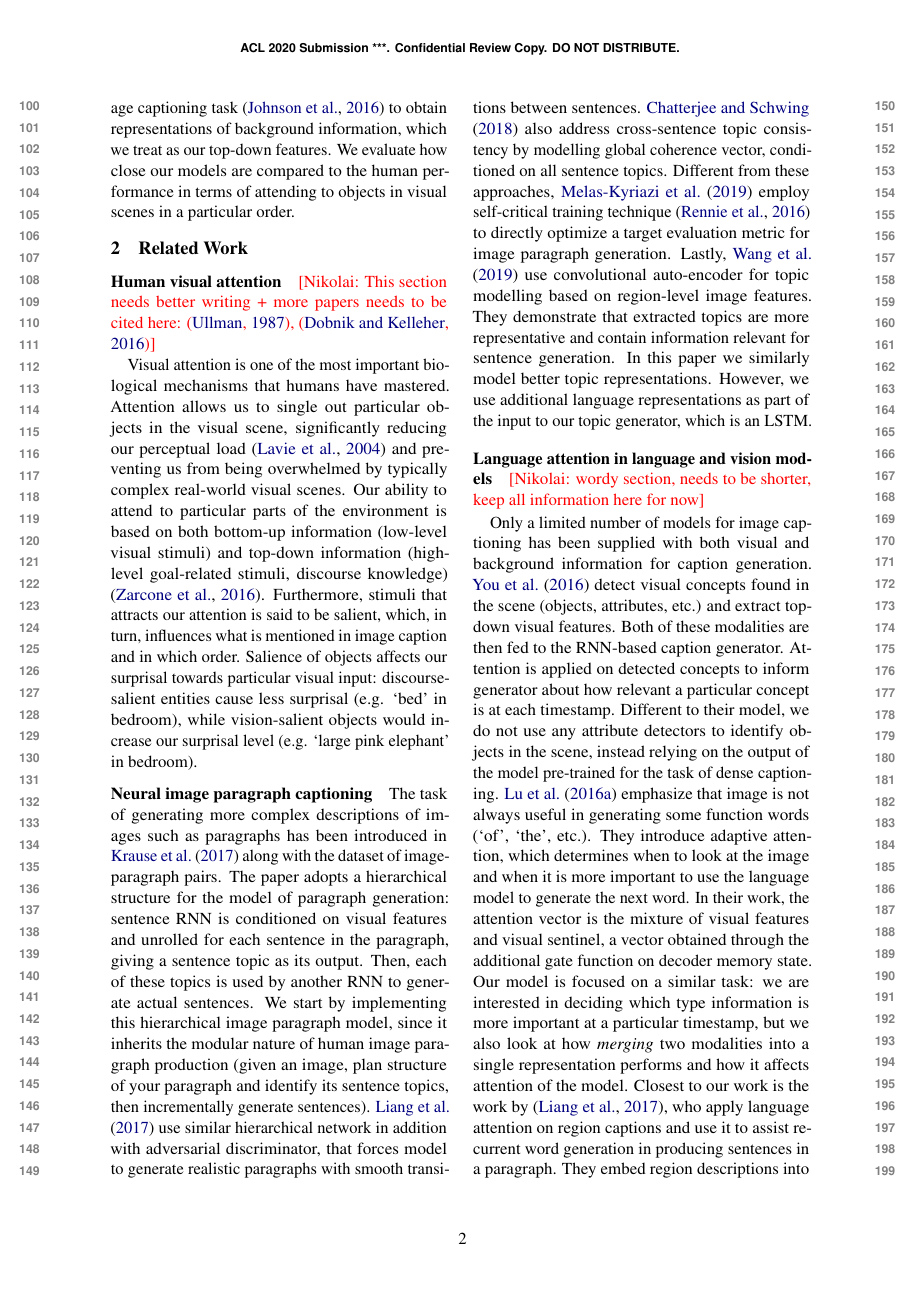
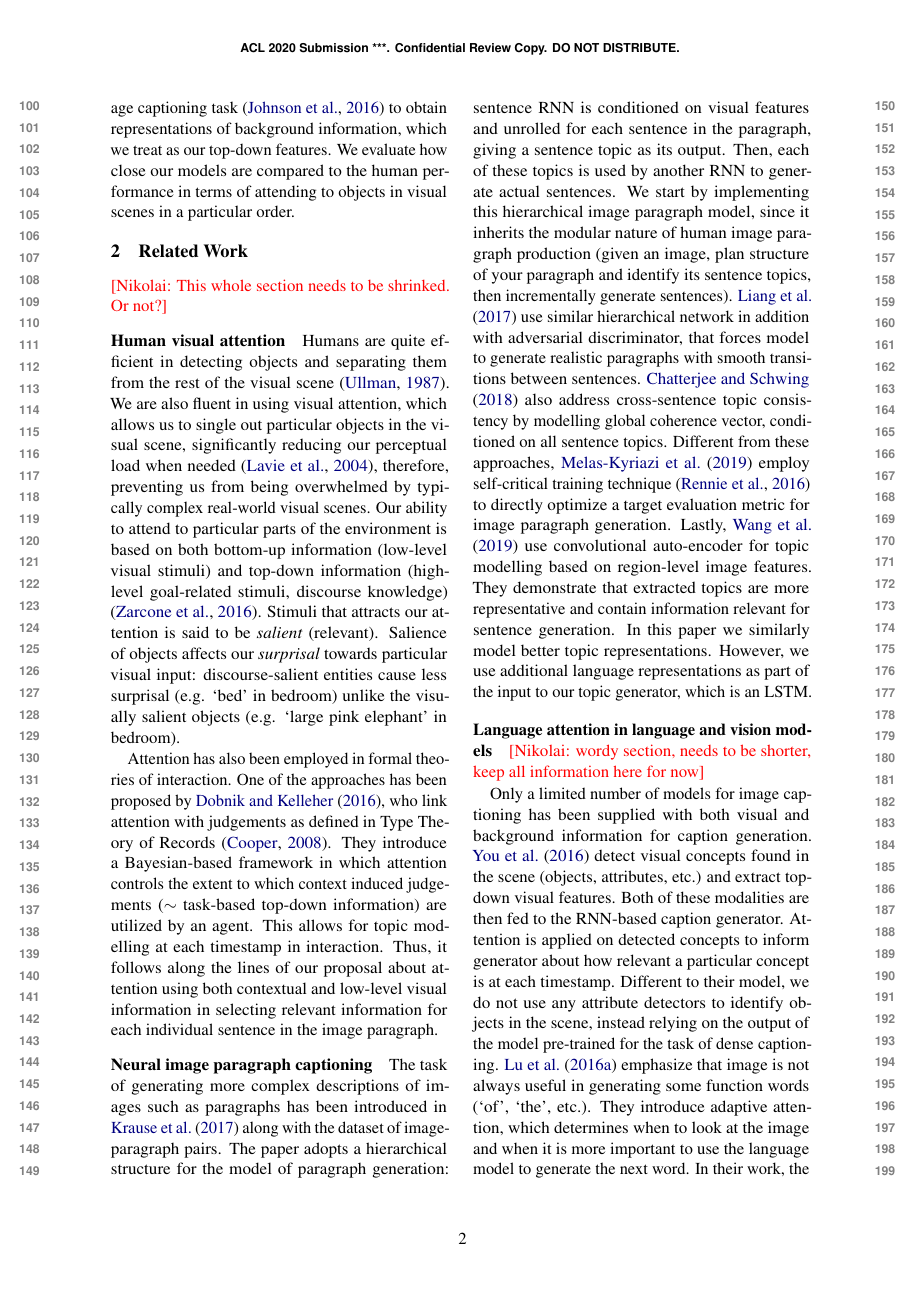
Before and after one commit to nilinykh/01-par-gen, a LaTeX paper (papers/coling2020/attention_paper.tex): page 2 of 5. Compiled offline with pdfLaTeX.

Commit message:
update related work part

```diff
--- a/papers/coling2020/attention_paper.tex
+++ b/papers/coling2020/attention_paper.tex
@@ -102,14 +102,16 @@ We evaluate how close our models are compared to the human performance in terms
 
 \section{Related Work}
 
+\nikolai{This whole section needs to be shrinked. Or not?}
+
 \paragraph{Human visual attention}
+Humans are quite efficient in detecting objects and separating them from the rest of the visual scene \cite{Ullman87}. We are also fluent in using visual attention, which allows us to single out particular objects in the visual scene, significantly reducing our perceptual load when needed \cite{Lavie04}, therefore, preventing us from being overwhelmed by typically complex real-world visual scenes.
+Our ability to attend to particular parts of the environment is based on both bottom-up information (low-level visual stimuli) and top-down information (high-level goal-related stimuli, discourse knowledge) \cite{Zarcone2016}.
+Stimuli that attracts our attention is said to be \textit{salient} (relevant). Salience of objects affects our \textit{surprisal} towards particular visual input: discourse-salient entities cause less surprisal (e.g. `bed' in bedroom) unlike the visually salient objects (e.g. `large pink elephant' in bedroom).
 
-\nikolai{This section needs better writing + more papers needs to be cited here: \cite{Ullman87}, \cite{Dobnik2016AMF}}
+Attention has also been employed in formal theories of interaction. One of the approaches has been proposed by \newcite{Dobnik2016AMF}, who link attention with judgements as defined in Type Theory of Records \cite{Cooper08typetheory}.
+They introduce a Bayesian-based framework in which attention controls the extent to which context induced judgements ($\sim$ task-based top-down information) are utilized by an agent. This allows for topic modelling at each timestamp in interaction.  Thus, it follows along the lines of our proposal about attention using both contextual and low-level visual information in selecting relevant information for each individual sentence in the image paragraph.
 
-Visual attention is one of the most important biological mechanisms that humans have mastered.
-Attention allows us to single out particular objects in the visual scene, significantly reducing our perceptual load \cite{Lavie04} and preventing us from being overwhelmed by typically complex real-world visual scenes.
-Our ability to attend to particular parts of the environment is based on both bottom-up information (low-level visual stimuli) and top-down information (high-level goal-related stimuli, discourse knowledge) \cite{Zarcone2016}.
-Furthermore, stimuli that attracts our attention is said to be salient, which, in turn, influences what is mentioned in image caption and in which order. Salience of objects affects our surprisal towards particular visual input: discourse-salient entities cause less surprisal (e.g. `bed' in bedroom), while vision-salient objects would increase our surprisal level (e.g. `large pink elephant' in bedroom).
 
 \paragraph{Neural image paragraph captioning}
 The task of generating more complex descriptions of images such as paragraphs has been introduced in \newcite{krause2016hierarchical} along with the dataset of image-paragraph pairs.
```
Also changed, not shown: papers/coling2020/attention.bib (+13 -7 lines), papers/coling2020/attention_paper.pdf, papers/coling2020/attention_paper.tex (3 more changed lines).
